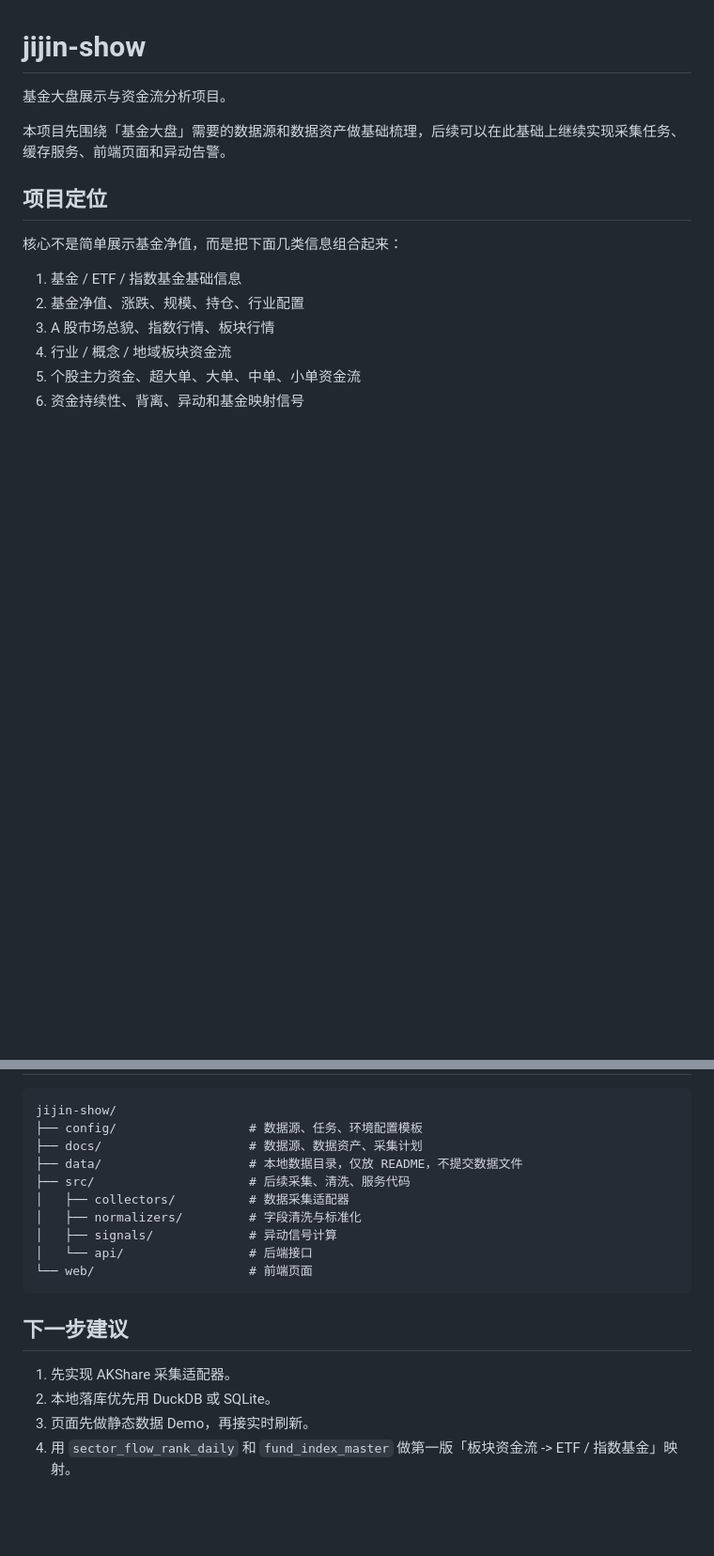
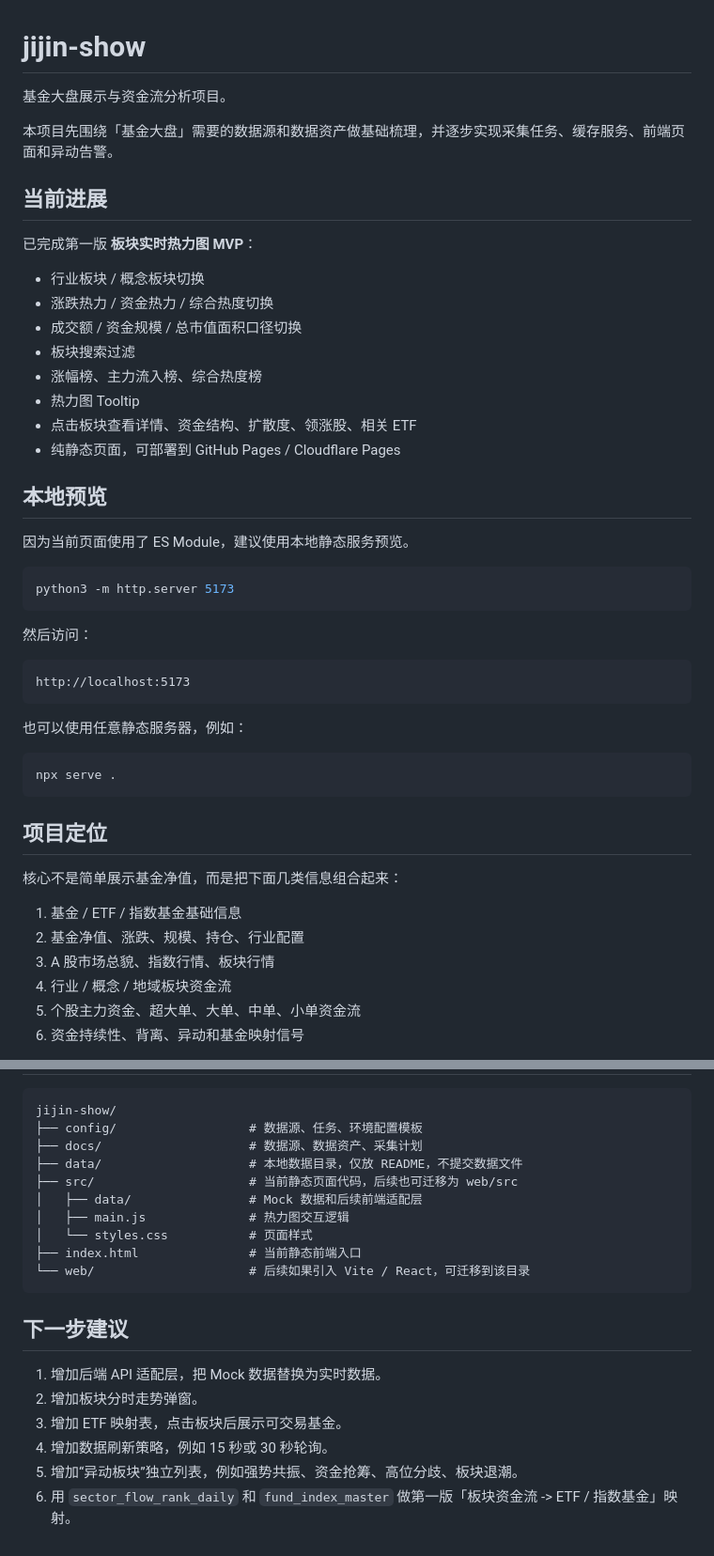
Before and after one commit to 1264585648/jijin-show, a Markdown page: README.md, 2 parts joined by grey strips. Shown at 94% size. Rendered like a GitHub page; blank space fills up the shorter version.

````diff
--- a/README.md
+++ b/README.md
@@ -2,7 +2,40 @@
 
 基金大盘展示与资金流分析项目。
 
-本项目先围绕「基金大盘」需要的数据源和数据资产做基础梳理，后续可以在此基础上继续实现采集任务、缓存服务、前端页面和异动告警。
+本项目先围绕「基金大盘」需要的数据源和数据资产做基础梳理，并逐步实现采集任务、缓存服务、前端页面和异动告警。
+
+## 当前进展
+
+已完成第一版 **板块实时热力图 MVP**：
+
+- 行业板块 / 概念板块切换
+- 涨跌热力 / 资金热力 / 综合热度切换
+- 成交额 / 资金规模 / 总市值面积口径切换
+- 板块搜索过滤
+- 涨幅榜、主力流入榜、综合热度榜
+- 热力图 Tooltip
+- 点击板块查看详情、资金结构、扩散度、领涨股、相关 ETF
+- 纯静态页面，可部署到 GitHub Pages / Cloudflare Pages
+
+## 本地预览
+
+因为当前页面使用了 ES Module，建议使用本地静态服务预览。
+
+```bash
+python3 -m http.server 5173
+```
+
+然后访问：
+
+```text
+http://localhost:5173
+```
+
+也可以使用任意静态服务器，例如：
+
+```bash
+npx serve .
+```
 
 ## 项目定位
 
@@ -66,17 +152,19 @@ jijin-show/
 ├── config/                  # 数据源、任务、环境配置模板
 ├── docs/                    # 数据源、数据资产、采集计划
 ├── data/                    # 本地数据目录，仅放 README，不提交数据文件
-├── src/                     # 后续采集、清洗、服务代码
-│   ├── collectors/          # 数据采集适配器
-│   ├── normalizers/         # 字段清洗与标准化
-│   ├── signals/             # 异动信号计算
-│   └── api/                 # 后端接口
-└── web/                     # 前端页面
+├── src/                     # 当前静态页面代码，后续也可迁移为 web/src
+│   ├── data/                # Mock 数据和后续前端适配层
+│   ├── main.js              # 热力图交互逻辑
+│   └── styles.css           # 页面样式
+├── index.html               # 当前静态前端入口
+└── web/                     # 后续如果引入 Vite / React，可迁移到该目录
 ```
 
 ## 下一步建议
 
-1. 先实现 AKShare 采集适配器。
-2. 本地落库优先用 DuckDB 或 SQLite。
-3. 页面先做静态数据 Demo，再接实时刷新。
-4. 用 `sector_flow_rank_daily` 和 `fund_index_master` 做第一版「板块资金流 -> ETF / 指数基金」映射。
+1. 增加后端 API 适配层，把 Mock 数据替换为实时数据。
+2. 增加板块分时走势弹窗。
+3. 增加 ETF 映射表，点击板块后展示可交易基金。
+4. 增加数据刷新策略，例如 15 秒或 30 秒轮询。
+5. 增加“异动板块”独立列表，例如强势共振、资金抢筹、高位分歧、板块退潮。
+6. 用 `sector_flow_rank_daily` 和 `fund_index_master` 做第一版「板块资金流 -> ETF / 指数基金」映射。
````
Also changed, not shown: other parts of README.md (+54 -1 lines).
